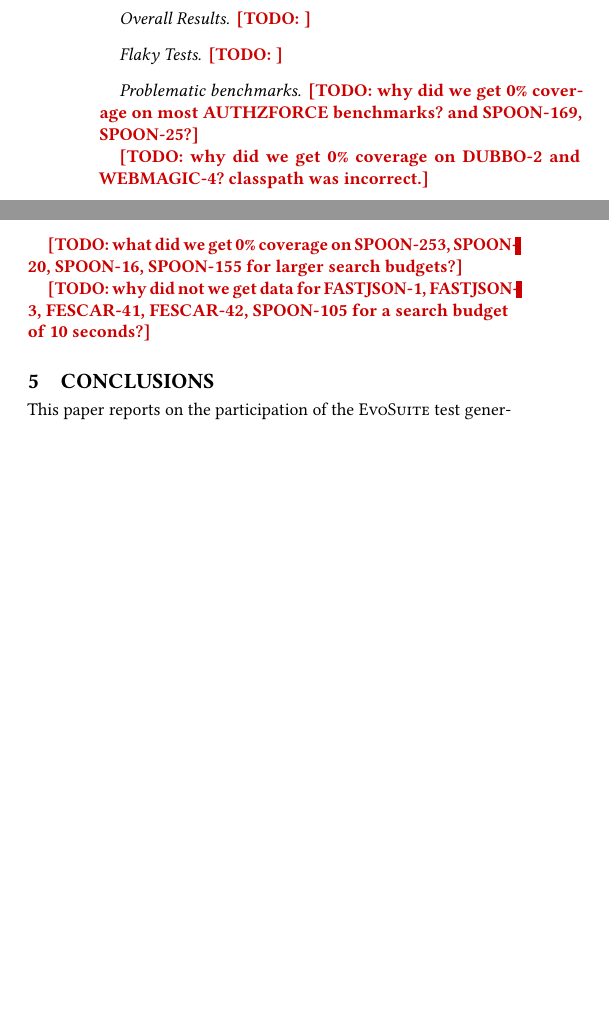
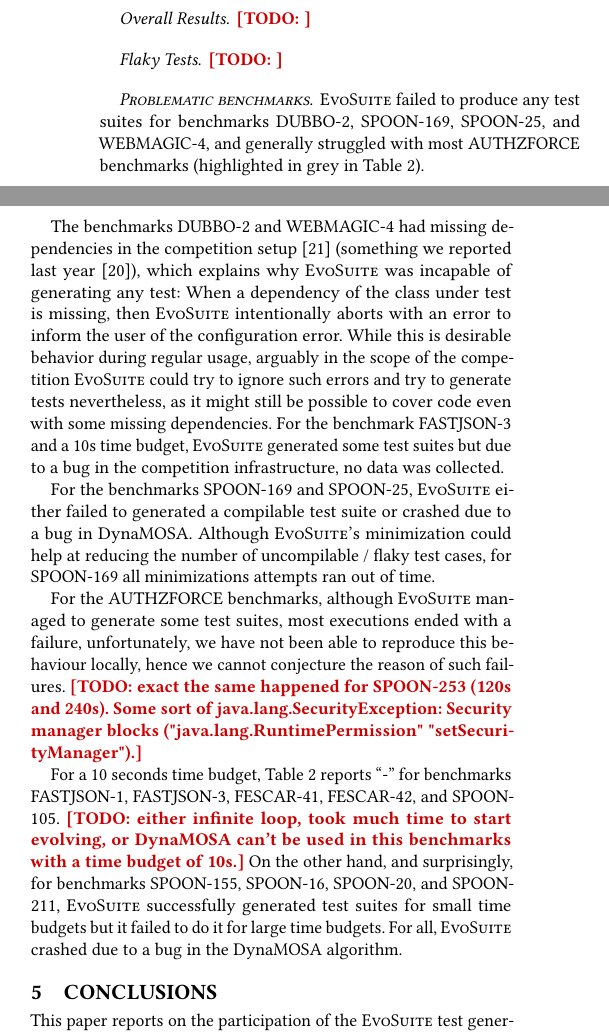
Before and after one commit to gofraser/sbst-contest, a LaTeX paper (papers/sbst19/paper_sbst19.tex): two parts of the columns of page 2 of 4, joined at a grey line, cut so that both start at the same text, the shorter picture padded with empty space. Compiled offline with pdfLaTeX.

Commit message:
Draft problematic challenges.

```diff
--- a/papers/sbst19/paper_sbst19.tex
+++ b/papers/sbst19/paper_sbst19.tex
@@ -554,38 +554,52 @@
 
 \paragraph{Problematic benchmarks}
 
-\TODO{why did we get 0\% coverage on most AUTHZFORCE benchmarks? and SPOON-169,
-SPOON-25?}
+\EVOSUITE failed to produce any test suites for benchmarks DUBBO-2, SPOON-169,
+SPOON-25, and WEBMAGIC-4, and generally struggled with most AUTHZFORCE
+benchmarks (highlighted in grey in Table~\ref{table:results}).
 
-\TODO{why did we get 0\% coverage on DUBBO-2 and WEBMAGIC-4? classpath was
-incorrect.}
+The benchmarks DUBBO-2 and WEBMAGIC-4 had missing dependencies in the
+competition setup~\cite{sbst19competition} (something we reported last
+year~\cite{evosuiteAtSbst2018}), which explains why \EVOSUITE was incapable of
+generating any test: When a dependency of the class under test is missing, then
+\EVOSUITE intentionally aborts with an error to inform the user of the
+configuration error. While this is desirable behavior during regular usage,
+arguably in the scope of the competition \EVOSUITE could try to ignore such
+errors and try to generate tests nevertheless, as it might still be possible to
+cover code even with some missing dependencies. For the benchmark FASTJSON-3 and
+a 10s time budget, \EVOSUITE generated some test suites but due to a bug in the
+competition infrastructure, no data was collected. % FileNotFoundException in the infrastructure
 
-\TODO{what did we get 0\% coverage on SPOON-253, SPOON-20, SPOON-16, SPOON-155
-for larger search budgets?}
+For the benchmarks SPOON-169 and SPOON-25, \EVOSUITE either failed to generated
+a compilable test suite or crashed due to a bug in DynaMOSA. Although \EVOSUITE's
+minimization could help at reducing the number of uncompilable / flaky test cases,
+for SPOON-169 all minimizations attempts ran out of time.
+% SPOON-169
+% Minimization timeout. Roll back to original test suite
+% and therefore the test suite
 
-\TODO{why did not we get data for FASTJSON-1, FASTJSON-3, FESCAR-41, FESCAR-42,
-SPOON-105 for a search budget of 10 seconds?}
+For the AUTHZFORCE benchmarks, although \EVOSUITE managed to generate some test
+suites, most executions ended with a failure, unfortunately, we have not been
+able to reproduce this behaviour locally, hence we cannot conjecture the reason
+of such failures. \TODO{exact the same happened for SPOON-253 (120s and 240s).
+Some sort of java.lang.SecurityException: Security manager blocks ("java.lang.RuntimePermission" "setSecurityManager").}
 
+For a 10 seconds time budget, Table~\ref{table:results} reports ``-'' for
+benchmarks FASTJSON-1, FASTJSON-3, FESCAR-41, FESCAR-42, and SPOON-105.
+% last message in the log files was * Initial Number of Goals in DynMOSA = 942 / 10337
+\TODO{either infinite loop, took much time to start evolving, or DynaMOSA can't
+be used in this benchmarks with a time budget of 10s.}
+%
+On the other hand, and surprisingly, for benchmarks SPOON-155, SPOON-16,
+SPOON-20, and SPOON-211, \EVOSUITE successfully generated test suites for small
+time budgets but it failed to do it for large time budgets. For all, \EVOSUITE
+crashed due to a bug in the DynaMOSA algorithm.
+%% SPOON-155 (240s), SPOON-16 (120s), SPOON-20 (120s and 240s), SPOON-211 (120s)
+%java.lang.NullPointerException: null
+%	at org.evosuite.ga.operators.ranking.RankBasedPreferenceSorting.getNumberOfSubfronts(RankBasedPreferenceSorting.java:158) ~[evosuite-master-1.0.7-SNAPSHOT.jar:1.0.7-SNAPSHOT]
+%	at org.evosuite.ga.metaheuristics.mosa.DynaMOSA.generateSolution(DynaMOSA.java:152) ~[evosuite-master-1.0.7-SNAPSHOT.jar:1.0.7-SNAPSHOT]
+%	at org.evosuite.strategy.MOSuiteStrategy.generateTests(MOSuiteStrategy.java:115) ~[evosuite-master-1.0.7-SNAPSHOT.jar:1.0.7-SNAPSHOT]
 
-%~\EVOSUITE failed to produce any test suites for benchmarks DUBBO-2 and
-%WEBMAGIC-4, and generally struggled with most REDISSON benchmarks
-%(highlighted in grey in Table~\ref{table:results}). The former two
-%benchmarks had missing dependencies in the competition
-%setup~\cite{sbst18competition}, which explains why \EVOSUITE was
-%incapable of generating any test: When a dependency of the class under
-%test is missing, then \EVOSUITE intentionally aborts with an error to
-%inform the user of the configuration error. While this is desirable
-%behavior during regular usage, arguably in the scope of the
-%competition \EVOSUITE could try to ignore such errors and try to
-%generate tests nevertheless, as it might still be possible to cover
-%code even with some missing dependencies.
-
-%For the REDISSON benchmarks, most
-%executions ended with a timeout; unfortunately, we have not been able
-%to reproduce this behaviour locally, hence we can only conjecture that
-%the timeouts (reported during the initialisation phase) are due to the
-%large number of dependency classes (>7000) that need to be loaded for
-%these benchmarks to start off the test generation.
 
 
 %-------------------------------------------------------------------------
```
Also changed, not shown: papers/sbst19/paper_sbst19.pdf, papers/sbst19/paper_sbst19.tex (2 more changed lines).
